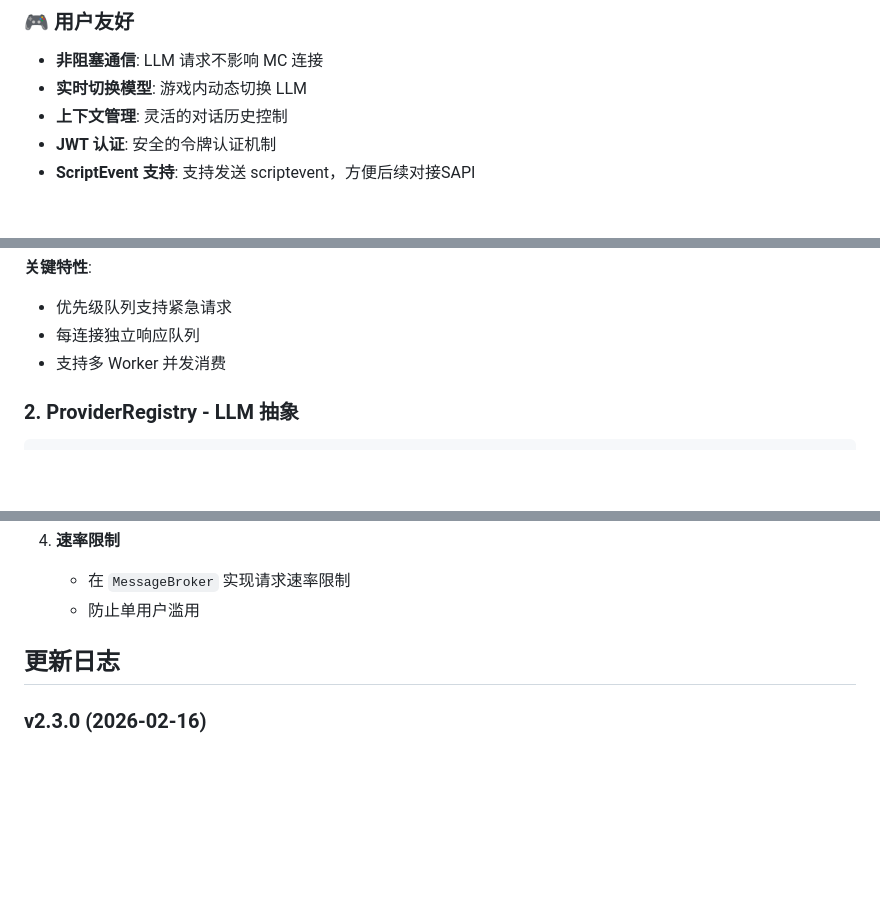
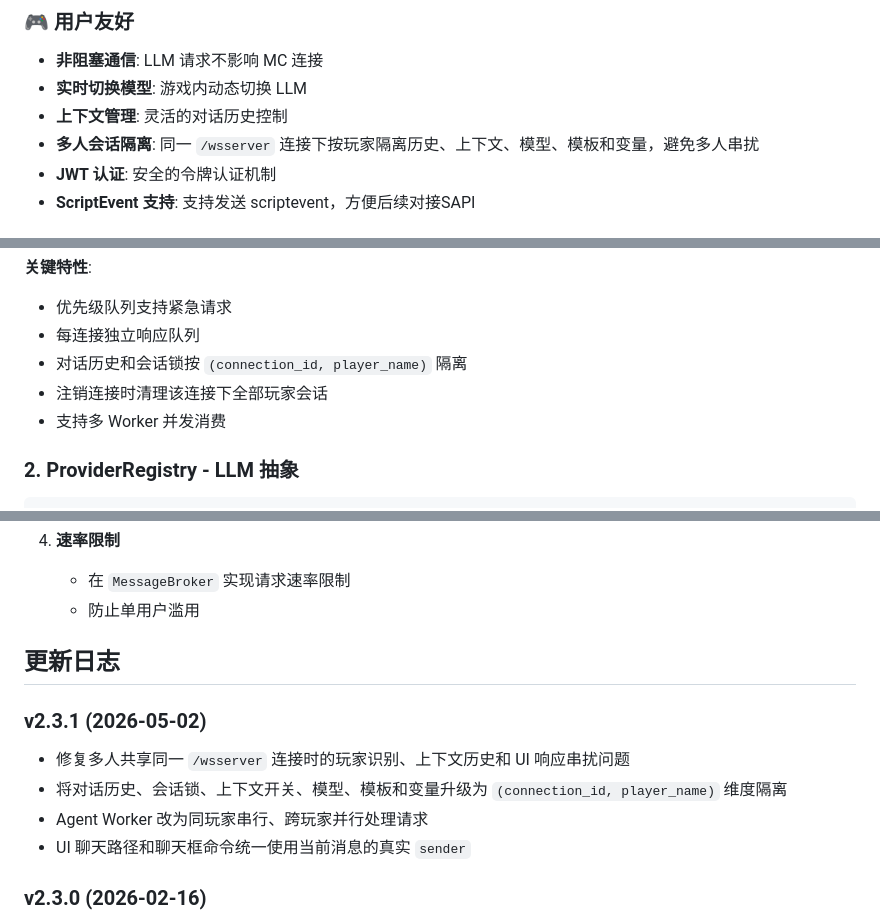
Before and after one commit to rice-awa/MCBE-AI-Agent, a Markdown page: README.md, 3 parts joined by grey strips. Rendered like a GitHub page; blank space fills up the shorter version.

```diff
--- a/README.md
+++ b/README.md
@@ -30,6 +30,7 @@
 - **非阻塞通信**: LLM 请求不影响 MC 连接
 - **实时切换模型**: 游戏内动态切换 LLM
 - **上下文管理**: 灵活的对话历史控制
+- **多人会话隔离**: 同一 `/wsserver` 连接下按玩家隔离历史、上下文、模型、模板和变量，避免多人串扰
 - **JWT 认证**: 安全的令牌认证机制
 - **ScriptEvent 支持**: 支持发送 scriptevent，方便后续对接SAPI
 
@@ -524,6 +543,8 @@ class MessageBroker:
 **关键特性**:
 - 优先级队列支持紧急请求
 - 每连接独立响应队列
+- 对话历史和会话锁按 `(connection_id, player_name)` 隔离
+- 注销连接时清理该连接下全部玩家会话
 - 支持多 Worker 并发消费
 
 ### 2. ProviderRegistry - LLM 抽象
@@ -816,6 +843,12 @@ pip install --prefer-binary -r requirements.txt
 
 ## 更新日志
 
+### v2.3.1 (2026-05-02)
+- 修复多人共享同一 `/wsserver` 连接时的玩家识别、上下文历史和 UI 响应串扰问题
+- 将对话历史、会话锁、上下文开关、模型、模板和变量升级为 `(connection_id, player_name)` 维度隔离
+- Agent Worker 改为同玩家串行、跨玩家并行处理请求
+- UI 聊天路径和聊天框命令统一使用当前消息的真实 `sender`
+
 ### v2.3.0 (2026-02-16)
 - ✨ **开发模式**: 新增开发模式功能，支持跳过身份验证用于本地开发调试
 - 🔧 支持通过 `--dev` 命令行参数或 `DEV_MODE` 环境变量启用
```
Also changed, not shown: other parts of README.md (+27 -3 lines), AGENTS.md (+19 -4 lines), CLAUDE.md (+19 -4 lines).
